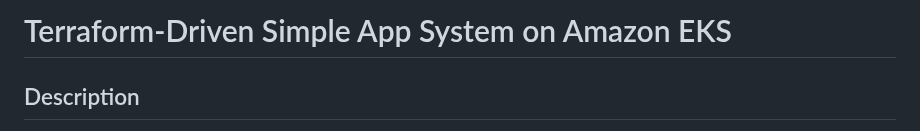
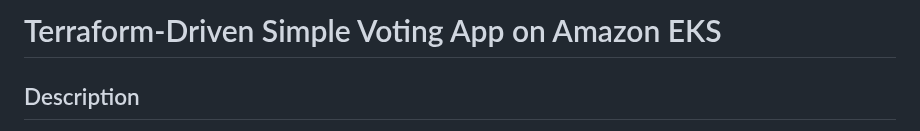
Before and after one commit to OK-CodeClinic/vote_app, a Markdown page: README.md, the part around the change. Rendered like a GitHub page.

```diff
--- a/README.md
+++ b/README.md
@@ -1,5 +1,5 @@
 
-# Terraform-Driven Simple App System on Amazon EKS
+# Terraform-Driven Simple Voting App on Amazon EKS
 
 ## Description
 This project showcase how a  simple voting system built in Python, utilizing Amazon EKS for deployment and Terraform for infrastructure setup. This project leverages the power of Kubernetes for orchestration and Terraform for automated, scalable infrastructure management.
```
